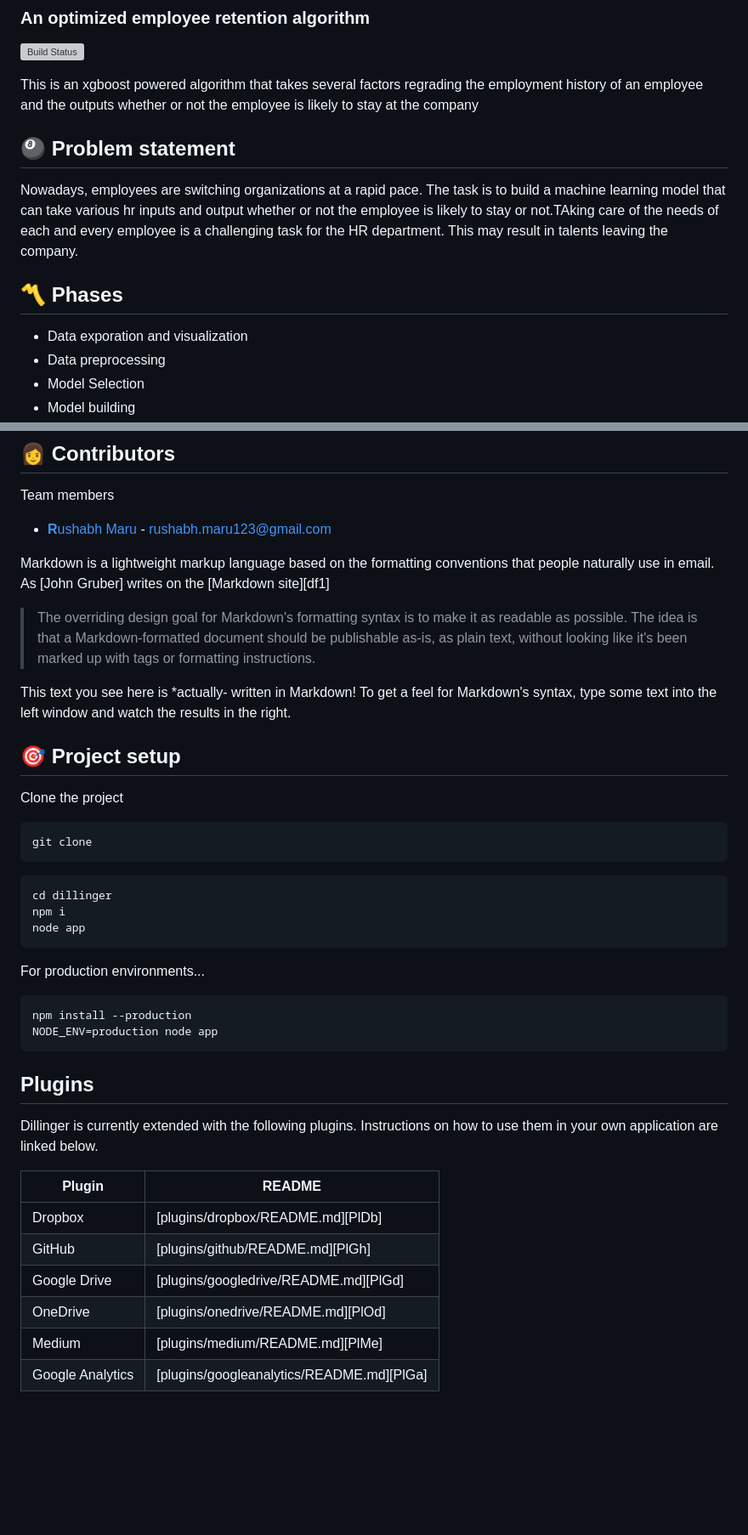
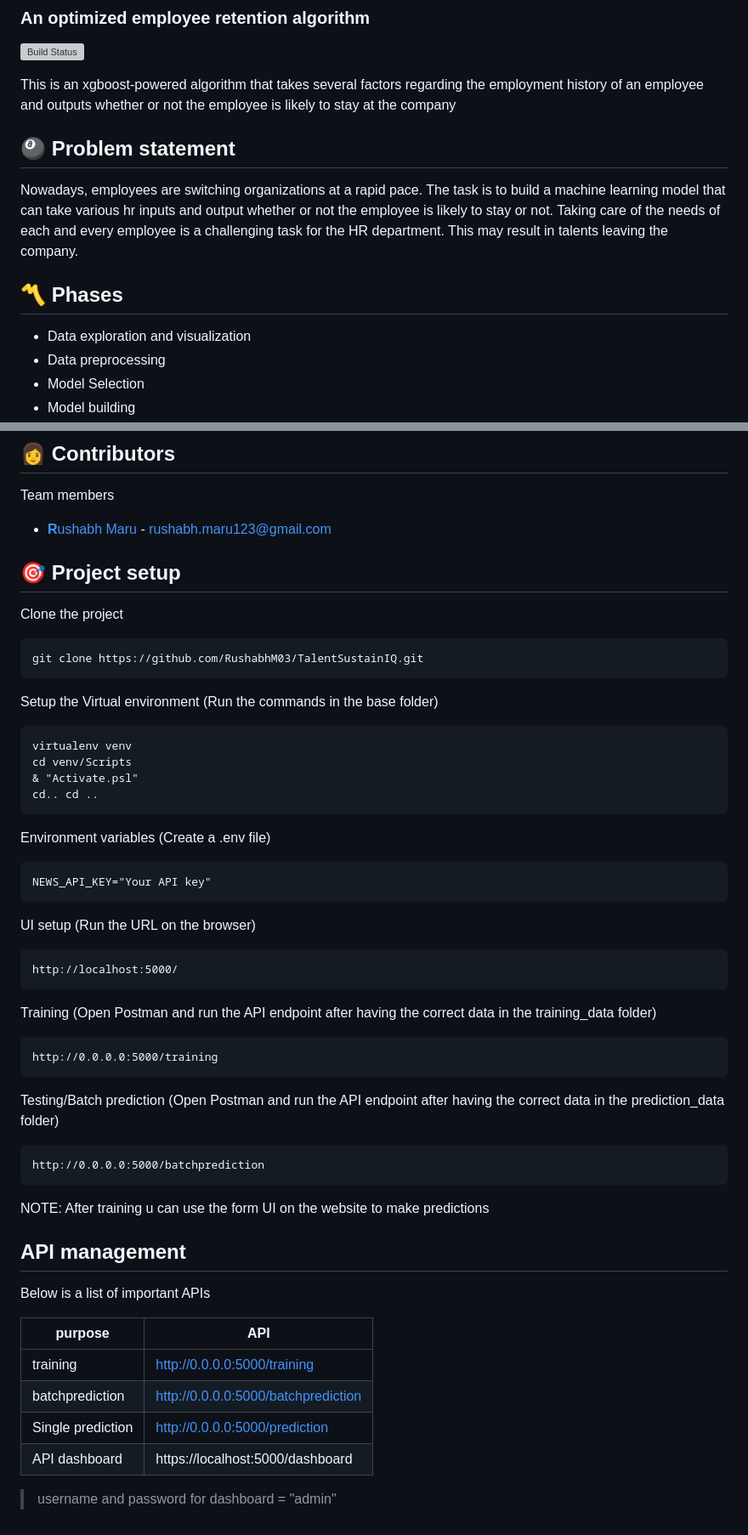
Before and after one commit to RushabhM03/TalentSustainIQ, a Markdown page: README.md, 2 parts joined by grey strips. Shown: that part at 85% size. GitHub-like rendering; blank space fills up the shorter version; grey boxes are pictures that could not be loaded.

````diff
--- a/README.md
+++ b/README.md
@@ -3,14 +3,14 @@
 
 [![Build Status](https://travis-ci.org/joemccann/dillinger.svg?branch=master)](https://travis-ci.org/joemccann/dillinger)
 
-This is an xgboost powered algorithm that takes several factors regrading the employment history of an employee and the outputs whether or not the employee is likely to stay at the company
+This is an xgboost-powered algorithm that takes several factors regarding the employment history of an employee and outputs whether or not the employee is likely to stay at the company
 
 ## 🎱 Problem statement
-Nowadays, employees are switching organizations at a rapid pace. The task is to build a machine learning model that can take various hr inputs and output whether or not the employee is likely to stay or not.TAking care of the needs of each and every employee is a challenging task for the HR department. This may result in talents leaving the company.
+Nowadays, employees are switching organizations at a rapid pace. The task is to build a machine learning model that can take various hr inputs and output whether or not the employee is likely to stay or not. Taking care of the needs of each and every employee is a challenging task for the HR department. This may result in talents leaving the company.
 
 ## 〽️ Phases
 
-- Data exporation and visualization
+- Data exploration and visualization
 - Data preprocessing
 - Model Selection
 - Model building
@@ -92,54 +92,60 @@ Team members
 
 - [**R**ushabh Maru](https://github.com/RushabhM03) - rushabh.maru123@gmail.com
 
-Markdown is a lightweight markup language based on the formatting conventions
-that people naturally use in email.
-As [John Gruber] writes on the [Markdown site][df1]
-
-> The overriding design goal for Markdown's
-> formatting syntax is to make it as readable
-> as possible. The idea is that a
-> Markdown-formatted document should be
-> publishable as-is, as plain text, without
-> looking like it's been marked up with tags
-> or formatting instructions.
-
-This text you see here is *actually- written in Markdown! To get a feel
-for Markdown's syntax, type some text into the left window and
-watch the results in the right.
-
 
 ## 🎯 Project setup
 
 Clone the project
 
 ```
-git clone
+git clone https://github.com/RushabhM03/TalentSustainIQ.git
 ```
 
-```sh
-cd dillinger
-npm i
-node app
+Setup the Virtual environment
+(Run the commands in the base folder)
+```
+virtualenv venv
+cd venv/Scripts
+& "Activate.psl"
+cd.. cd ..
 ```
 
-For production environments...
-
-```sh
-npm install --production
-NODE_ENV=production node app
+Environment variables
+(Create a .env file)
+```
+NEWS_API_KEY="Your API key"
 ```
 
-## Plugins
+UI setup
+(Run the URL on the browser)
+```
+http://localhost:5000/
+```
 
-Dillinger is currently extended with the following plugins.
-Instructions on how to use them in your own application are linked below.
+Training
+(Open Postman and run the API endpoint after having the correct data in the training_data folder)
+```
+http://0.0.0.0:5000/training
+```
 
-| Plugin | README |
+Testing/Batch prediction
+(Open Postman and run the API endpoint after having the correct data in the prediction_data folder)
+```
+http://0.0.0.0:5000/batchprediction
+```
+
+NOTE: After training u can use the form UI on the website to make predictions
+
+
+## API management
+
+Below is a list of important APIs
+
+| purpose | API |
 | ------ | ------ |
-| Dropbox | [plugins/dropbox/README.md][PlDb] |
-| GitHub | [plugins/github/README.md][PlGh] |
-| Google Drive | [plugins/googledrive/README.md][PlGd] |
-| OneDrive | [plugins/onedrive/README.md][PlOd] |
-| Medium | [plugins/medium/README.md][PlMe] |
-| Google Analytics | [plugins/googleanalytics/README.md][PlGa] |
+| training | http://0.0.0.0:5000/training |
+| batchprediction | http://0.0.0.0:5000/batchprediction |
+| Single prediction | http://0.0.0.0:5000/prediction |
+| API dashboard | https://localhost:5000/dashboard |
+
+> username and password for dashboard = "admin"
````
